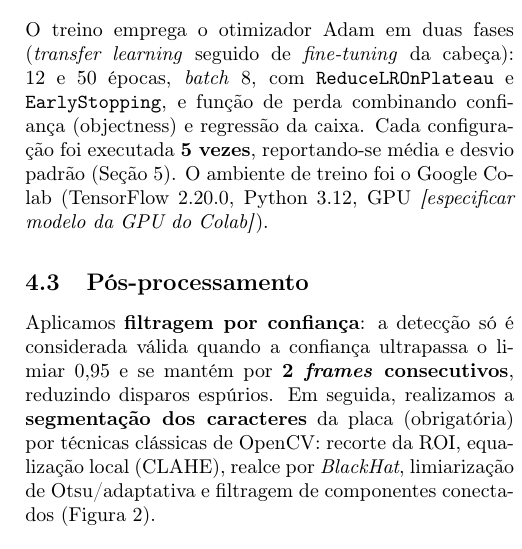
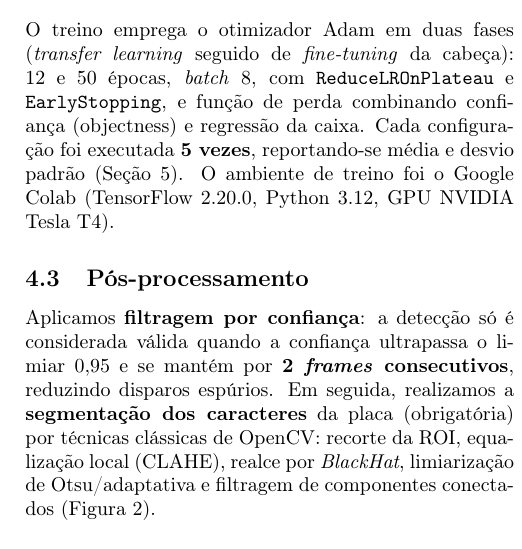
Before and after one commit to alissonjsb4/pdi-deteccao-placas-esp32, a LaTeX paper (relatorio/Relatorio_Final.tex): part of one column of page 2 of 4, cut so that both start at the same text. Compiled offline with pdfLaTeX.

Commit message:
Relatório: especifica GPU NVIDIA Tesla T4 do Colab

```diff
--- a/relatorio/Relatorio_Final.tex
+++ b/relatorio/Relatorio_Final.tex
@@ -112,7 +112,7 @@ de \emph{fine-tuning} da cabeça): 12 e 50 épocas, \emph{batch} 8, com
 confiança (objectness) e regressão da caixa. Cada configuração foi executada
 \textbf{5 vezes}, reportando-se média e desvio padrão (Seção~\ref{sec:res}). O
 ambiente de treino foi o Google Colab (TensorFlow~2.20.0, Python~3.12, GPU
-\textit{[especificar modelo da GPU do Colab]}).
+NVIDIA Tesla T4).
 
 \subsection{Pós-processamento}
 Aplicamos \textbf{filtragem por confiança}: a detecção só é considerada válida
```
Also changed, not shown: README.md, relatorio/Relatorio_Final.pdf, relatorio/Relatorio_Final.tex (2 more changed lines).
